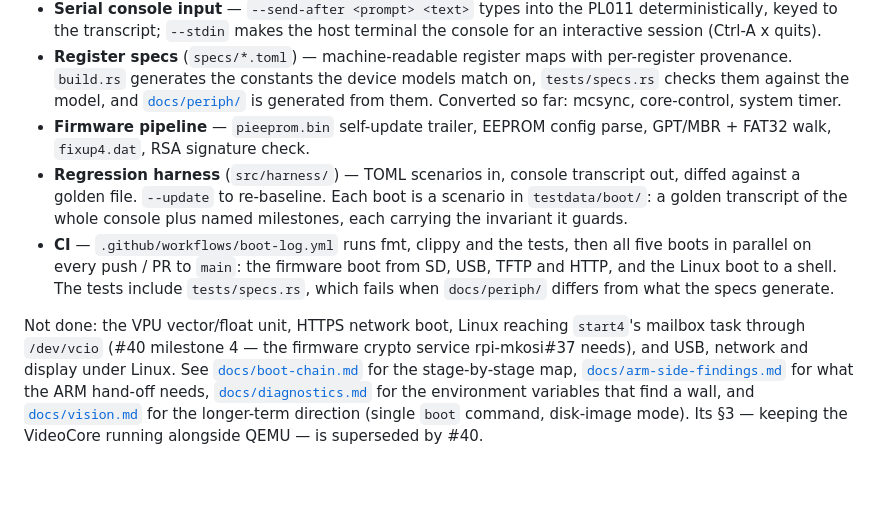
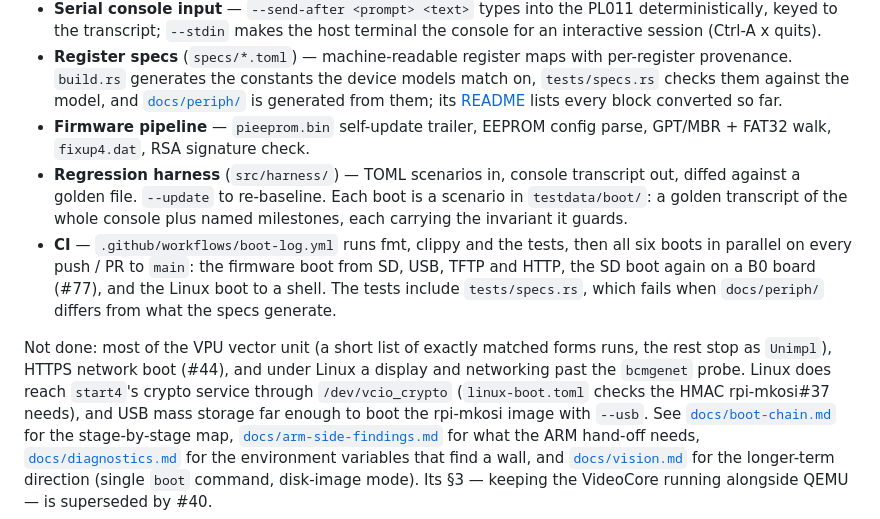
Before and after one commit to rusty-pi/pimu, a Markdown page: README.md, the part around the change. GitHub-like rendering; blank space fills up the shorter version.

Commit message:
docs: bring the README, boot-chain.md and usb-xhci.md up to date with the model (#83)

```diff
--- a/README.md
+++ b/README.md
@@ -69,8 +69,8 @@ Working:
 - **Register specs** (`specs/*.toml`) — machine-readable register maps with
   per-register provenance. `build.rs` generates the constants the device
   models match on, `tests/specs.rs` checks them against the model, and
-  [`docs/periph/`](docs/periph/) is generated from them. Converted so far:
-  mcsync, core-control, system timer.
+  [`docs/periph/`](docs/periph/) is generated from them; its
+  [README](docs/periph/README.md) lists every block converted so far.
 - **Firmware pipeline** — `pieeprom.bin` self-update trailer, EEPROM config
   parse, GPT/MBR + FAT32 walk, `fixup4.dat`, RSA signature check.
 - **Regression harness** (`src/harness/`) — TOML scenarios in, console
@@ -78,14 +78,18 @@ Working:
   Each boot is a scenario in `testdata/boot/`: a golden transcript of the whole
   console plus named milestones, each carrying the invariant it guards.
 - **CI** — `.github/workflows/boot-log.yml` runs fmt, clippy and the tests,
-  then all five boots in parallel on every push / PR to `main`: the firmware
-  boot from SD, USB, TFTP and HTTP, and the Linux boot to a shell.
+  then all six boots in parallel on every push / PR to `main`: the firmware
+  boot from SD, USB, TFTP and HTTP, the SD boot again on a B0 board (#77), and
+  the Linux boot to a shell.
   The tests include `tests/specs.rs`, which fails when `docs/periph/` differs
   from what the specs generate.
 
-Not done: the VPU vector/float unit, HTTPS network boot, Linux reaching
-`start4`'s mailbox task through `/dev/vcio` (#40 milestone 4 — the firmware
-crypto service rpi-mkosi#37 needs), and USB, network and display under Linux.
+Not done: most of the VPU vector unit (a short list of exactly matched forms
+runs, the rest stop as `Unimpl`), HTTPS network boot (#44), and under Linux a
+display and networking past the `bcmgenet` probe. Linux does reach `start4`'s
+crypto service through `/dev/vcio_crypto` (`linux-boot.toml` checks the HMAC
+rpi-mkosi#37 needs), and USB mass storage far enough to boot the rpi-mkosi
+image with `--usb`.
 See [`docs/boot-chain.md`](docs/boot-chain.md) for the stage-by-stage map,
 [`docs/arm-side-findings.md`](docs/arm-side-findings.md) for what the ARM
 hand-off needs, [`docs/diagnostics.md`](docs/diagnostics.md) for the
```
Also changed, not shown: docs/boot-chain.md (+14 -28 lines), docs/usb-xhci.md (+7 -4 lines).
